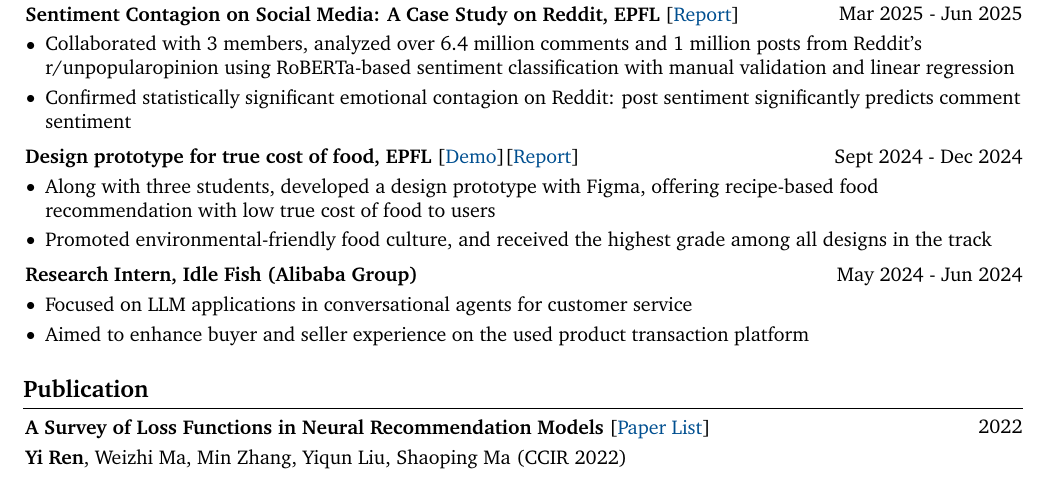
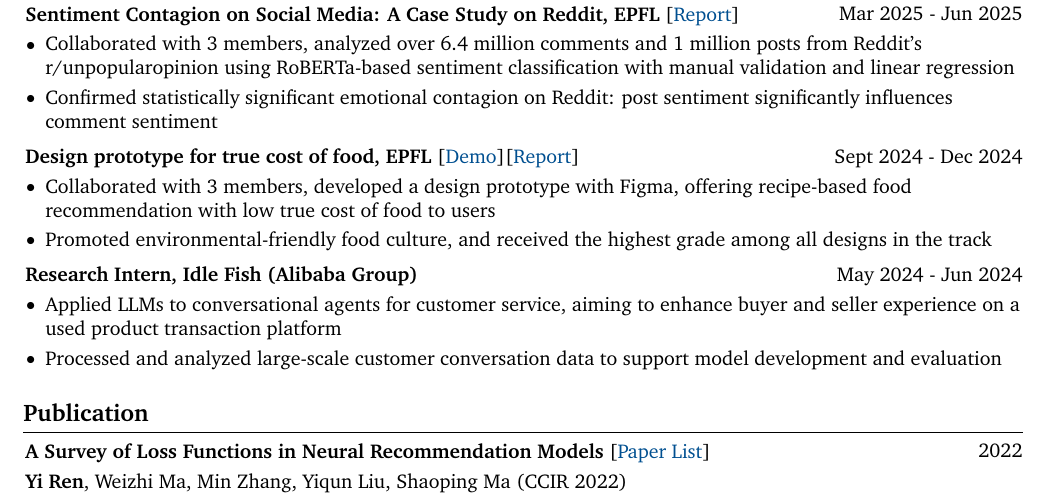
Before and after one commit to nmrenyi/cv-renyi, a LaTeX CV (cv-renyi-en/main.tex, which reads cv-renyi-en/sections/projects_internships.tex): part of page 2 of 3, cut so that both start at the same text. Compiled offline with pdfLaTeX.

Commit message:
Compress Alibaba internship bullets from three to two
Co-Authored-By: Claude Sonnet 4.6 <noreply@anthropic.com>

```diff
--- a/cv-renyi-en/sections/projects_internships.tex
+++ b/cv-renyi-en/sections/projects_internships.tex
@@ -9,7 +9,7 @@
         \begin{onecolentry}
             \begin{highlights}
                 \item Collaborated with 3 members, analyzed over 6.4 million comments and 1 million posts from Reddit’s r/unpopularopinion using RoBERTa-based sentiment classification with manual validation and linear regression
-                \item Confirmed statistically significant emotional contagion on Reddit: post sentiment significantly predicts comment sentiment
+                \item Confirmed statistically significant emotional contagion on Reddit: post sentiment significantly influences comment sentiment
             \end{highlights}
         \end{onecolentry}
 
@@ -23,7 +23,7 @@
         \vspace{0.10 cm}
         \begin{onecolentry}
             \begin{highlights}
-                \item Along with three students, developed a design prototype with Figma, offering recipe-based food recommendation with low true cost of food to users
+                \item Collaborated with 3 members, developed a design prototype with Figma, offering recipe-based food recommendation with low true cost of food to users
                 \item Promoted environmental-friendly food culture, and received the highest grade among all designs in the track
             \end{highlights}
         \end{onecolentry}
@@ -37,8 +37,8 @@
         \vspace{0.10 cm}
         \begin{onecolentry}
             \begin{highlights}
-                \item Focused on LLM applications in conversational agents for customer service
-                \item Aimed to enhance buyer and seller experience on the used product transaction platform
+                \item Applied LLMs to conversational agents for customer service, aiming to enhance buyer and seller experience on a used product transaction platform
+                \item Processed and analyzed large-scale customer conversation data to support model development and evaluation
             \end{highlights}
         \end{onecolentry}
 
```
